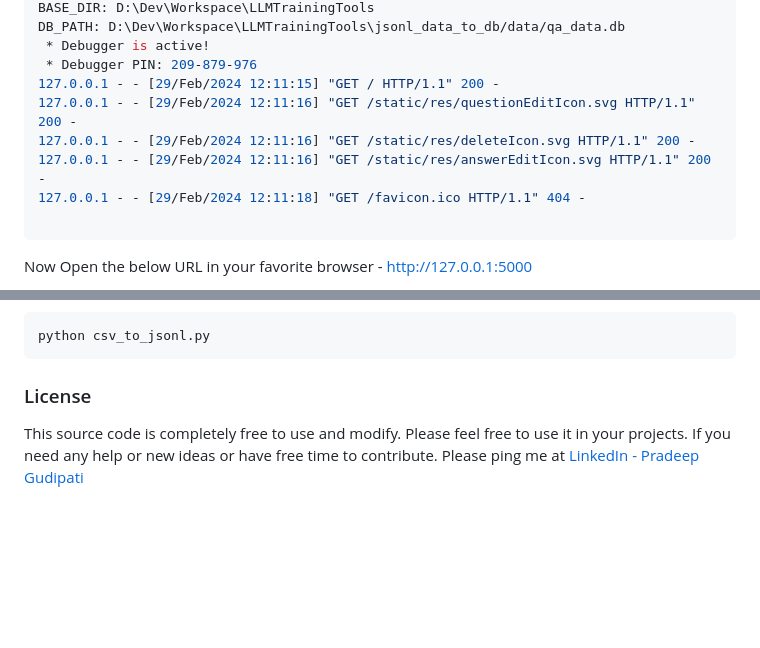
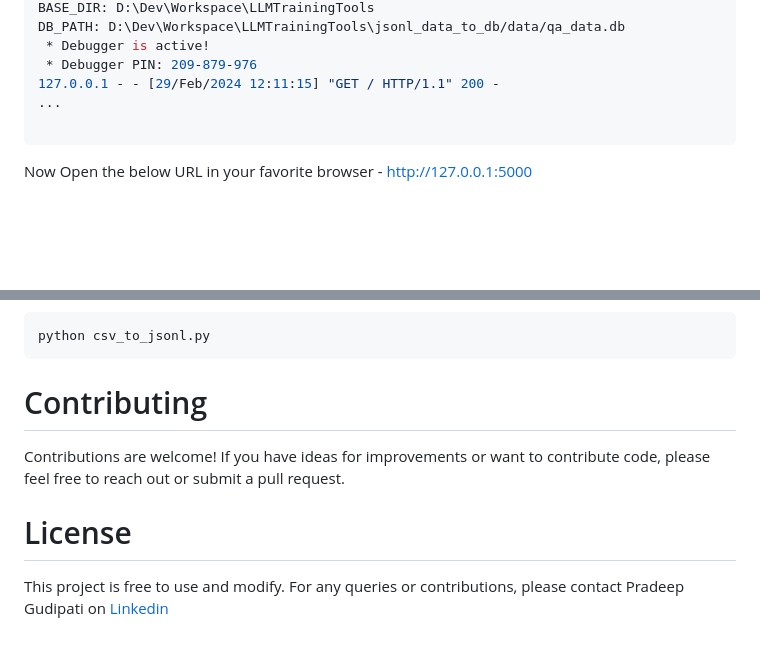
Before and after one commit to pradeepgudipati/LLMTrainingTools, a Markdown page: README.md, 2 parts joined by grey strips. Drawn GitHub-style; blank space fills up the shorter version.

````diff
--- a/README.md
+++ b/README.md
@@ -82,10 +93,7 @@ DB_PATH: D:\Dev\Workspace\LLMTrainingTools\jsonl_data_to_db/data/qa_data.db
  * Debugger is active!
  * Debugger PIN: 209-879-976
 127.0.0.1 - - [29/Feb/2024 12:11:15] "GET / HTTP/1.1" 200 -
-127.0.0.1 - - [29/Feb/2024 12:11:16] "GET /static/res/questionEditIcon.svg HTTP/1.1" 200 -
-127.0.0.1 - - [29/Feb/2024 12:11:16] "GET /static/res/deleteIcon.svg HTTP/1.1" 200 -
-127.0.0.1 - - [29/Feb/2024 12:11:16] "GET /static/res/answerEditIcon.svg HTTP/1.1" 200 -
-127.0.0.1 - - [29/Feb/2024 12:11:18] "GET /favicon.ico HTTP/1.1" 404 -
+...
 
 ```
 
@@ -145,8 +153,8 @@ python csv_to_jsonl.py
 
 
 
-### License
+# Contributing
+Contributions are welcome! If you have ideas for improvements or want to contribute code, please feel free to reach out or submit a pull request.
 
-This source code is completely free to use and modify. Please feel free to use it in your projects.
-If you need any help or new ideas or have free time to contribute.
-Please ping me at [LinkedIn - Pradeep Gudipati](https://www.linkedin.com/in/pradeepgudipati/)
+# License
+This project is free to use and modify. For any queries or contributions, please contact Pradeep Gudipati on [Linkedin](https://www.linkedin.com/in/pradeepgudipati)
````
Also changed, not shown: other parts of README.md (+31 -20 lines).
